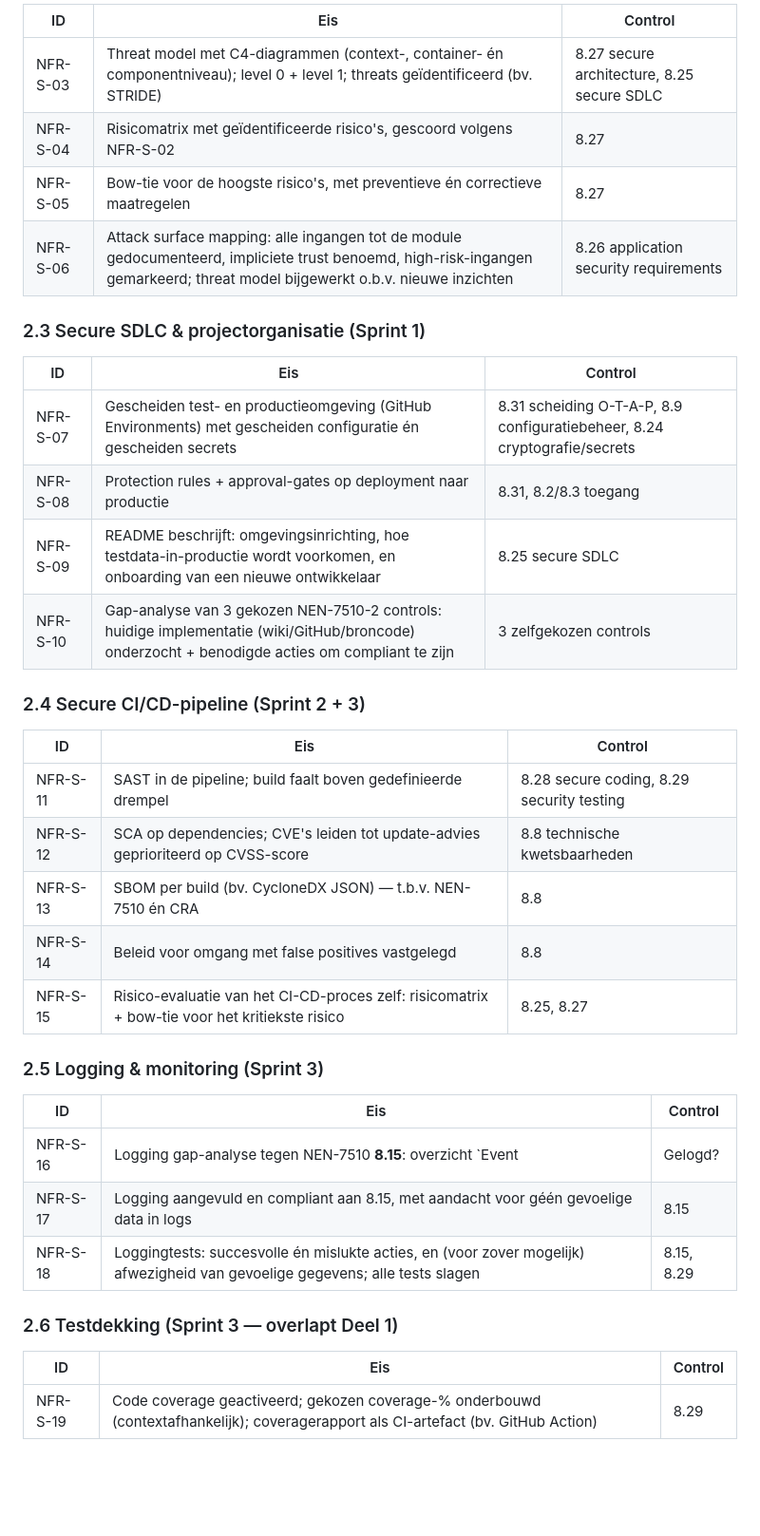
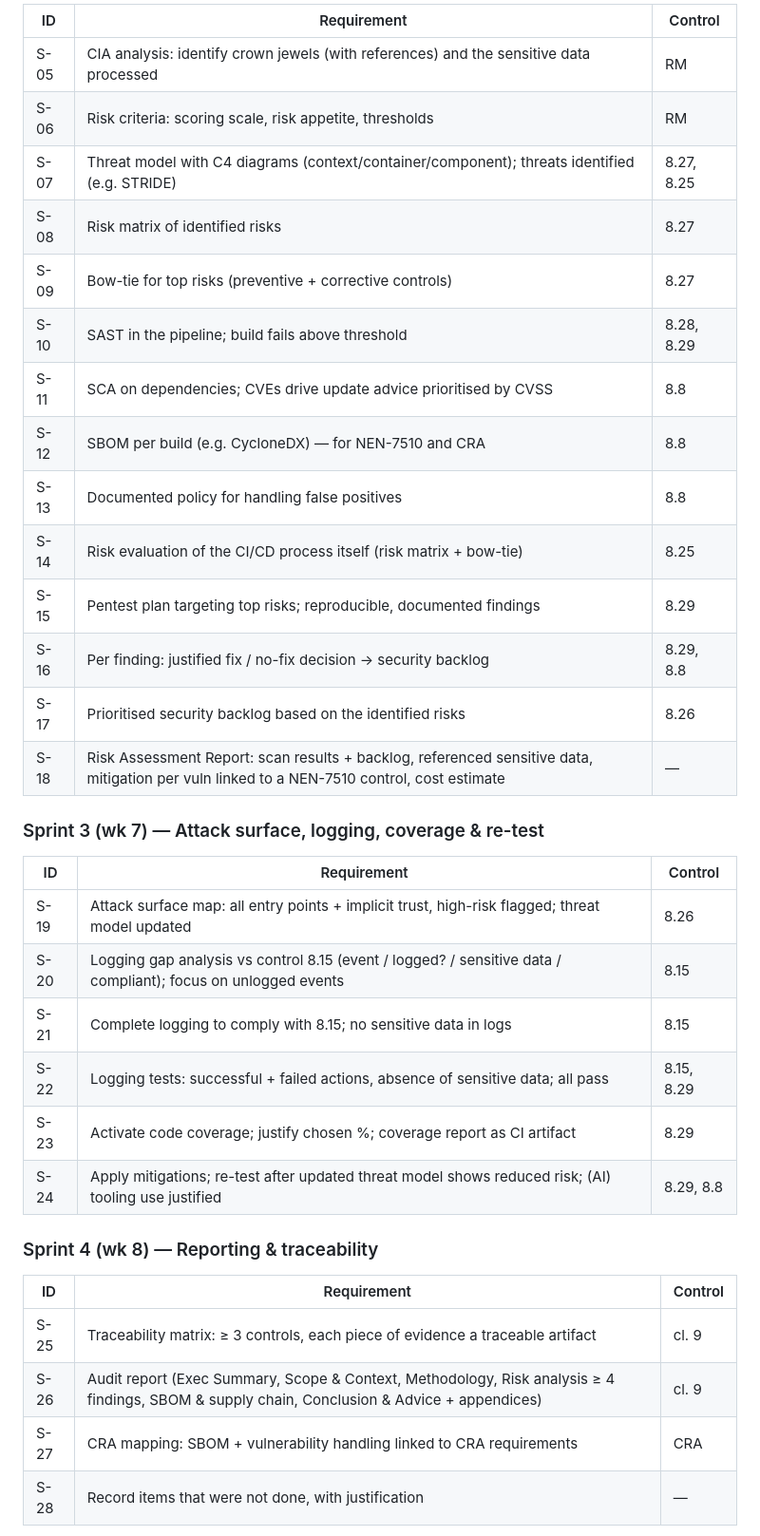
Before and after one commit to Avans-2-4-LU2/LU2-Kwaliteit-Security-Verbetersonderzoek, a Markdown page: documentation/Requirements.md, the part around one of its changes. Shown at 95% size. Rendered like a GitHub page; blank space fills up the shorter version.

```diff
--- a/documentation/Requirements.md
+++ b/documentation/Requirements.md
@@ -69,41 +61,38 @@ regressie* op deze waarden gedurende het project.
 
-| ID | Eis | Control |
-|----|-----|---------|
-| NFR-S-03 | Threat model met C4-diagrammen (context-, container- én componentniveau); level 0 + level 1; threats geïdentificeerd (bv. STRIDE) | 8.27 secure architecture, 8.25 secure SDLC |
-| NFR-S-04 | Risicomatrix met geïdentificeerde risico's, gescoord volgens NFR-S-02 | 8.27 |
-| NFR-S-05 | Bow-tie voor de hoogste risico's, met preventieve én correctieve maatregelen | 8.27 |
-| NFR-S-06 | Attack surface mapping: alle ingangen tot de module gedocumenteerd, impliciete trust benoemd, high-risk-ingangen gemarkeerd; threat model bijgewerkt o.b.v. nieuwe inzichten | 8.26 application security requirements |
+| ID | Requirement | Control |
+|----|-------------|---------|
+| S-05 | CIA analysis: identify crown jewels (with references) and the sensitive data processed | RM |
+| S-06 | Risk criteria: scoring scale, risk appetite, thresholds | RM |
+| S-07 | Threat model with C4 diagrams (context/container/component); threats identified (e.g. STRIDE) | 8.27, 8.25 |
+| S-08 | Risk matrix of identified risks | 8.27 |
+| S-09 | Bow-tie for top risks (preventive + corrective controls) | 8.27 |
+| S-10 | SAST in the pipeline; build fails above threshold | 8.28, 8.29 |
+| S-11 | SCA on dependencies; CVEs drive update advice prioritised by CVSS | 8.8 |
+| S-12 | SBOM per build (e.g. CycloneDX) — for NEN-7510 and CRA | 8.8 |
+| S-13 | Documented policy for handling false positives | 8.8 |
+| S-14 | Risk evaluation of the CI/CD process itself (risk matrix + bow-tie) | 8.25 |
+| S-15 | Pentest plan targeting top risks; reproducible, documented findings | 8.29 |
+| S-16 | Per finding: justified fix / no-fix decision → security backlog | 8.29, 8.8 |
+| S-17 | Prioritised security backlog based on the identified risks | 8.26 |
+| S-18 | Risk Assessment Report: scan results + backlog, referenced sensitive data, mitigation per vuln linked to a NEN-7510 control, cost estimate | — |
 
-### 2.3 Secure SDLC & projectorganisatie (Sprint 1)
+### Sprint 3 (wk 7) — Attack surface, logging, coverage & re-test
 
-| ID | Eis | Control |
-|----|-----|---------|
-| NFR-S-07 | Gescheiden test- en productieomgeving (GitHub Environments) met gescheiden configuratie én gescheiden secrets | 8.31 scheiding O-T-A-P, 8.9 configuratiebeheer, 8.24 cryptografie/secrets |
-| NFR-S-08 | Protection rules + approval-gates op deployment naar productie | 8.31, 8.2/8.3 toegang |
-| NFR-S-09 | README beschrijft: omgevingsinrichting, hoe testdata-in-productie wordt voorkomen, en onboarding van een nieuwe ontwikkelaar | 8.25 secure SDLC |
-| NFR-S-10 | Gap-analyse van 3 gekozen NEN-7510-2 controls: huidige implementatie (wiki/GitHub/broncode) onderzocht + benodigde acties om compliant te zijn | 3 zelfgekozen controls |
+| ID | Requirement | Control |
+|----|-------------|---------|
+| S-19 | Attack surface map: all entry points + implicit trust, high-risk flagged; threat model updated | 8.26 |
+| S-20 | Logging gap analysis vs control 8.15 (event / logged? / sensitive data / compliant); focus on unlogged events | 8.15 |
+| S-21 | Complete logging to comply with 8.15; no sensitive data in logs | 8.15 |
+| S-22 | Logging tests: successful + failed actions, absence of sensitive data; all pass | 8.15, 8.29 |
+| S-23 | Activate code coverage; justify chosen %; coverage report as CI artifact | 8.29 |
+| S-24 | Apply mitigations; re-test after updated threat model shows reduced risk; (AI) tooling use justified | 8.29, 8.8 |
 
-### 2.4 Secure CI/CD-pipeline (Sprint 2 + 3)
+### Sprint 4 (wk 8) — Reporting & traceability
 
-| ID | Eis | Control |
-|----|-----|---------|
-| NFR-S-11 | SAST in de pipeline; build faalt boven gedefinieerde drempel | 8.28 secure coding, 8.29 security testing |
-| NFR-S-12 | SCA op dependencies; CVE's leiden tot update-advies geprioriteerd op CVSS-score | 8.8 technische kwetsbaarheden |
-| NFR-S-13 | SBOM per build (bv. CycloneDX JSON) — t.b.v. NEN-7510 én CRA | 8.8 |
-| NFR-S-14 | Beleid voor omgang met false positives vastgelegd | 8.8 |
-| NFR-S-15 | Risico-evaluatie van het CI-CD-proces zelf: risicomatrix + bow-tie voor het kritiekste risico | 8.25, 8.27 |
+| ID | Requirement | Control |
+|----|-------------|---------|
+| S-25 | Traceability matrix: ≥ 3 controls, each piece of evidence a traceable artifact | cl. 9 |
+| S-26 | Audit report (Exec Summary, Scope & Context, Methodology, Risk analysis ≥ 4 findings, SBOM & supply chain, Conclusion & Advice + appendices) | cl. 9 |
+| S-27 | CRA mapping: SBOM + vulnerability handling linked to CRA requirements | CRA |
+| S-28 | Record items that were not done, with justification | — |
 
-### 2.5 Logging & monitoring (Sprint 3)
-
-| ID | Eis | Control |
-|----|-----|---------|
-| NFR-S-16 | Logging gap-analyse tegen NEN-7510 **8.15**: overzicht `Event | Gelogd? | Gevoelige data | Compliant 8.15`; nadruk op niet-gelogde events; gat tussen huidig en gewenst gedocumenteerd | 8.15 logging |
-| NFR-S-17 | Logging aangevuld en compliant aan 8.15, met aandacht voor géén gevoelige data in logs | 8.15 |
-| NFR-S-18 | Loggingtests: succesvolle én mislukte acties, en (voor zover mogelijk) afwezigheid van gevoelige gegevens; alle tests slagen | 8.15, 8.29 |
-
-### 2.6 Testdekking (Sprint 3 — overlapt Deel 1)
-
-| ID | Eis | Control |
-|----|-----|---------|
-| NFR-S-19 | Code coverage geactiveerd; gekozen coverage-% onderbouwd (contextafhankelijk); coveragerapport als CI-artefact (bv. GitHub Action) | 8.29 |
-
```
Also changed, not shown: other parts of documentation/Requirements.md (+67 -107 lines).
